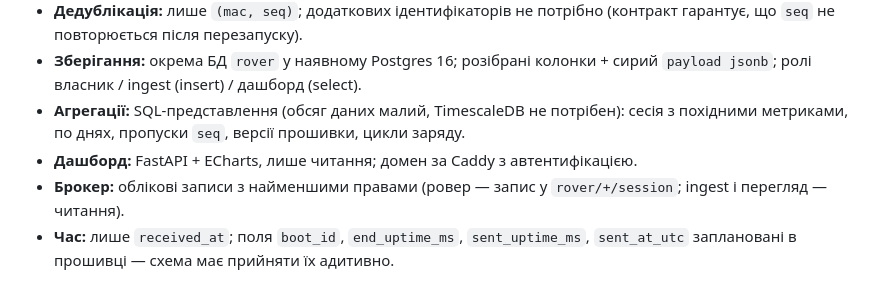
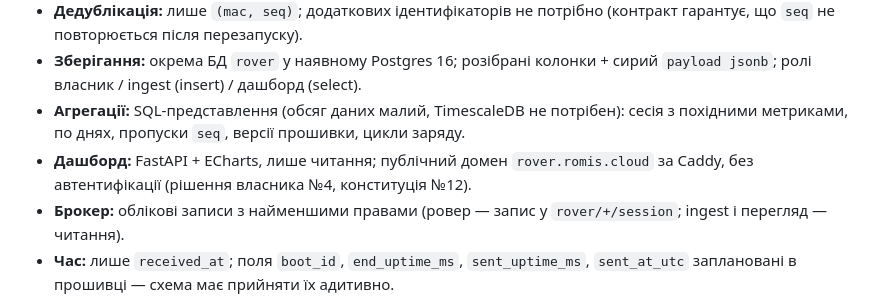
Before and after one commit to 12romis/romis-rover-telemetry, a Markdown page: docs/inputs/initial-plan.md, the part around the change. Rendered like a GitHub page.

Commit message:
survey: set public domain rover.romis.cloud, remove auth contradiction
Co-Authored-By: Claude Sonnet 5.5 <noreply@anthropic.com>
Claude-Session: https://claude.ai/code/session_01MnmeFYj2aF1QiYEiFSdVVd

```diff
--- a/docs/inputs/initial-plan.md
+++ b/docs/inputs/initial-plan.md
@@ -8,7 +8,7 @@
 - **Дедублікація:** лише `(mac, seq)`; додаткових ідентифікаторів не потрібно (контракт гарантує, що `seq` не повторюється після перезапуску).
 - **Зберігання:** окрема БД `rover` у наявному Postgres 16; розібрані колонки + сирий `payload jsonb`; ролі власник / ingest (insert) / дашборд (select).
 - **Агрегації:** SQL-представлення (обсяг даних малий, TimescaleDB не потрібен): сесія з похідними метриками, по днях, пропуски `seq`, версії прошивки, цикли заряду.
-- **Дашборд:** FastAPI + ECharts, лише читання; домен за Caddy з автентифікацією.
+- **Дашборд:** FastAPI + ECharts, лише читання; публічний домен `rover.romis.cloud` за Caddy, без автентифікації (рішення власника №4, конституція №12).
 - **Брокер:** облікові записи з найменшими правами (ровер — запис у `rover/+/session`; ingest і перегляд — читання).
 - **Час:** лише `received_at`; поля `boot_id`, `end_uptime_ms`, `sent_uptime_ms`, `sent_at_utc` заплановані в прошивці — схема має прийняти їх адитивно.
 
```
Also changed, not shown: docs/architecture-map.md (+2 -2 lines), docs/idea-brief.md (+2 -2 lines).
